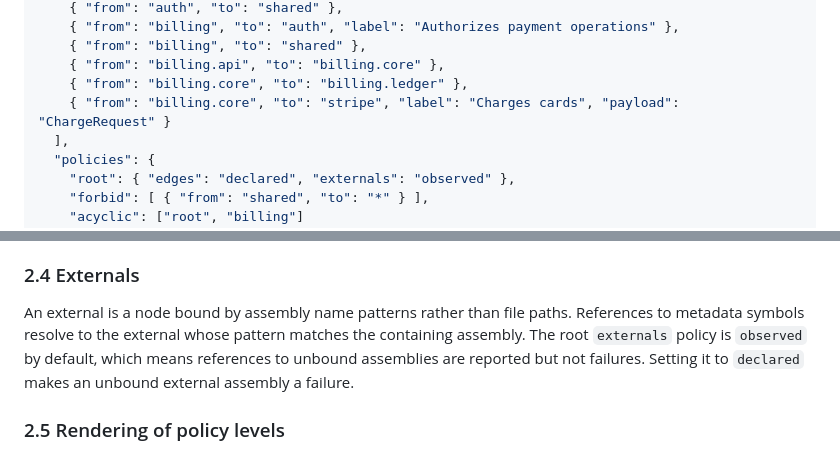
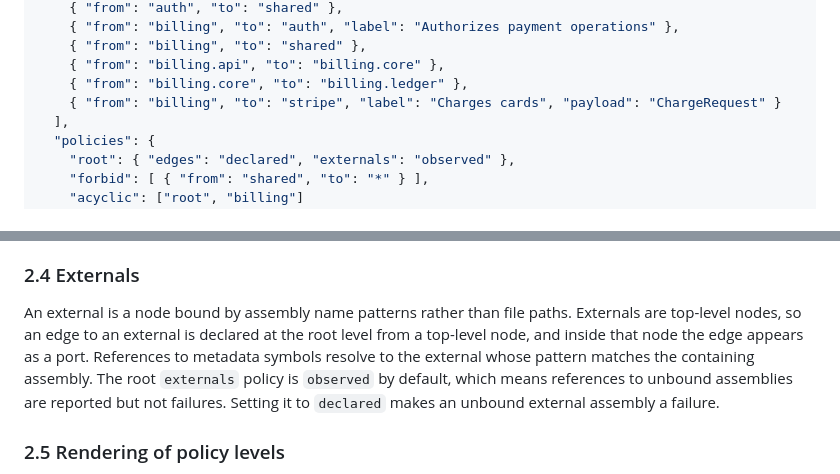
Before and after one commit to tlgkccampbell/vibecheck, a Markdown page: docs/archmap-spec.md, 2 parts joined by grey strips. Drawn GitHub-style.

Commit message:
Make externals top-level nodes in the spec
The edge example pointed a nested node at an external, which the sibling
rule forbids. Externals are now stated to be top-level nodes, and the
example declares the edge from the top-level component.

Co-Authored-By: Claude Fable 5.1 <noreply@anthropic.com>

```diff
--- a/docs/archmap-spec.md
+++ b/docs/archmap-spec.md
@@ -70,7 +70,7 @@ records added and removed, never as text.
     { "from": "billing", "to": "shared" },
     { "from": "billing.api", "to": "billing.core" },
     { "from": "billing.core", "to": "billing.ledger" },
-    { "from": "billing.core", "to": "stripe", "label": "Charges cards", "payload": "ChargeRequest" }
+    { "from": "billing", "to": "stripe", "label": "Charges cards", "payload": "ChargeRequest" }
   ],
   "policies": {
     "root": { "edges": "declared", "externals": "observed" },
@@ -135,6 +135,8 @@ injection, message buses and anything that crosses a process boundary.
 ### 2.4 Externals
 
 An external is a node bound by assembly name patterns rather than file paths.
+Externals are top-level nodes, so an edge to an external is declared at the root
+level from a top-level node, and inside that node the edge appears as a port.
 References to metadata symbols resolve to the external whose pattern matches the
 containing assembly. The root `externals` policy is `observed` by default, which
 means references to unbound assemblies are reported but not failures. Setting it to
```
